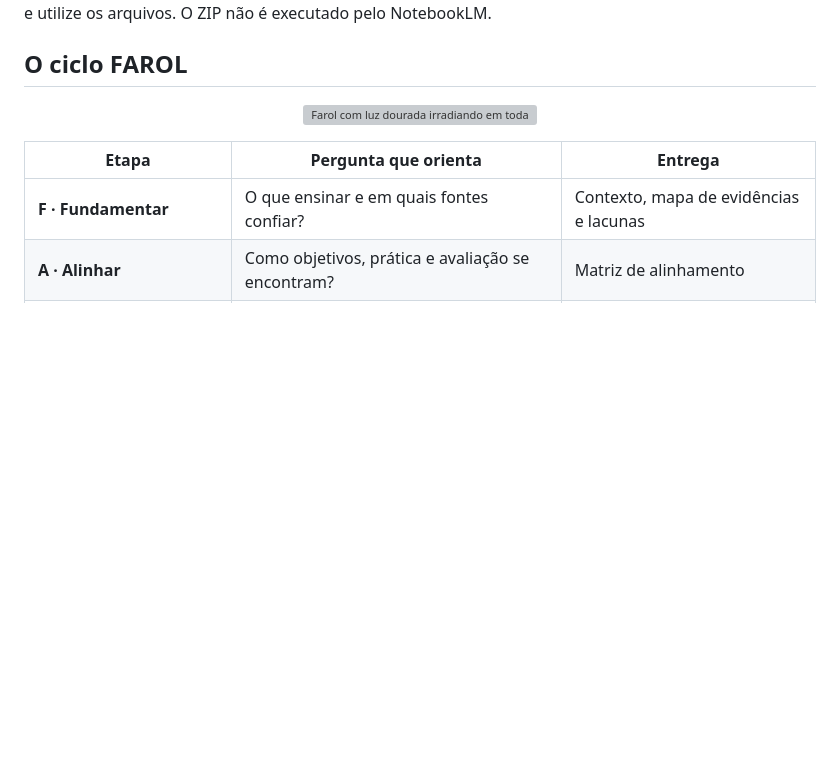
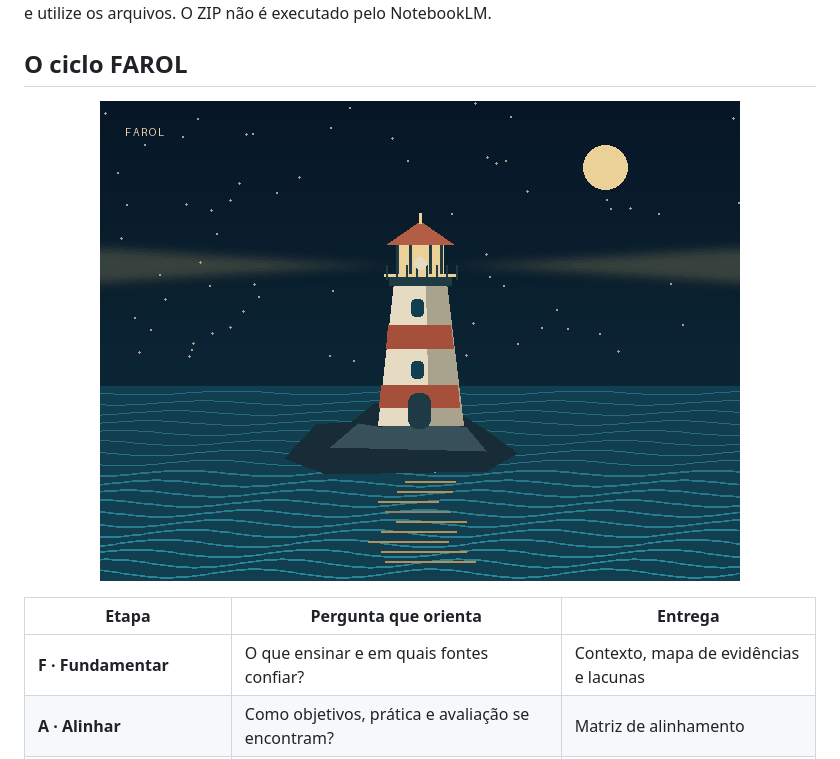
Before and after one commit to alexsandsouza/metodofarol, a Markdown page: README.md, the part around the change. Drawn GitHub-style; pictures changed too: docs/site/assets/farol-animado.gif (added); blank space fills up the shorter version; grey boxes are pictures that could not be loaded.

Commit message:
feat: animate lighthouse beam and sea on website and README

```diff
--- a/README.md
+++ b/README.md
@@ -76,7 +76,7 @@ Leia a [política de uso responsável](USO_RESPONSAVEL.md), registre a decisão
 
 ## O ciclo FAROL
 
-<p align="center"><img src="docs/site/assets/farol-realista.webp" width="640" alt="Farol com luz dourada irradiando em todas as direções sobre o mar, ilustração do ciclo FAROL."></p>
+<p align="center"><img src="docs/site/assets/farol-animado.gif" width="640" alt="Ilustração animada de um farol sobre uma ilha, com ondas em movimento, reflexos dourados e feixe de luz giratório."></p>
 
 | Etapa | Pergunta que orienta | Entrega |
 |---|---|---|
```
Also changed, not shown: docs/site/assets/farol-poster.png (added), 1 other file.
